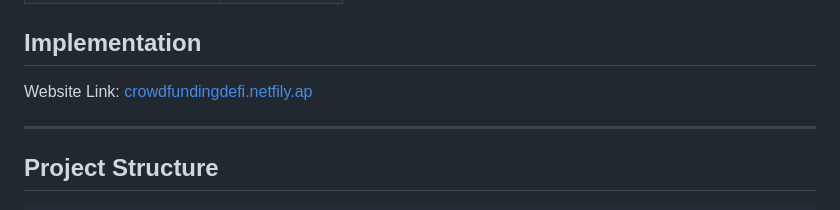
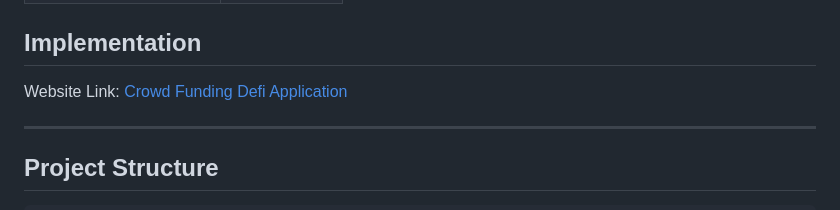
Before and after one commit to SaatvikManagari/cs218-crowdfunding-chainsnatchers_1482, a Markdown page: README.md, the part around the change. Rendered like a GitHub page.

Commit message:
Update website link description in README

```diff
--- a/README.md
+++ b/README.md
@@ -17,7 +17,7 @@ A decentralized crowdfunding platform built with Solidity and Hardhat, featuring
 
 ## Implementation
 
-Website Link: [crowdfundingdefi.netfily.ap](https://crowdfundingdefi.netlify.app)
+Website Link: [Crowd Funding Defi Application](https://crowdfundingdefi.netlify.app)
 
 ---
 
```
